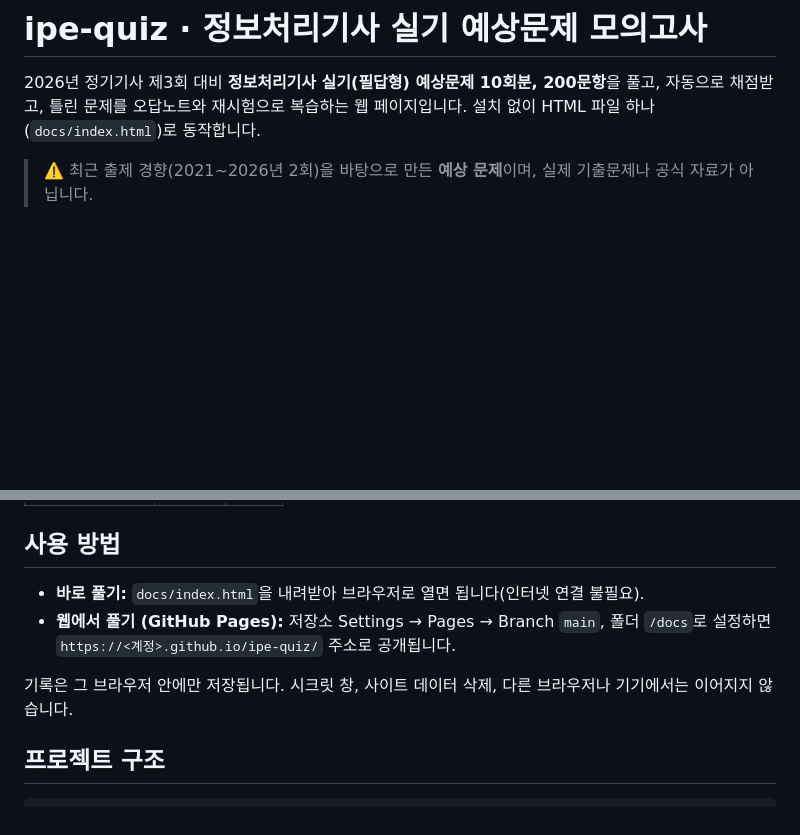
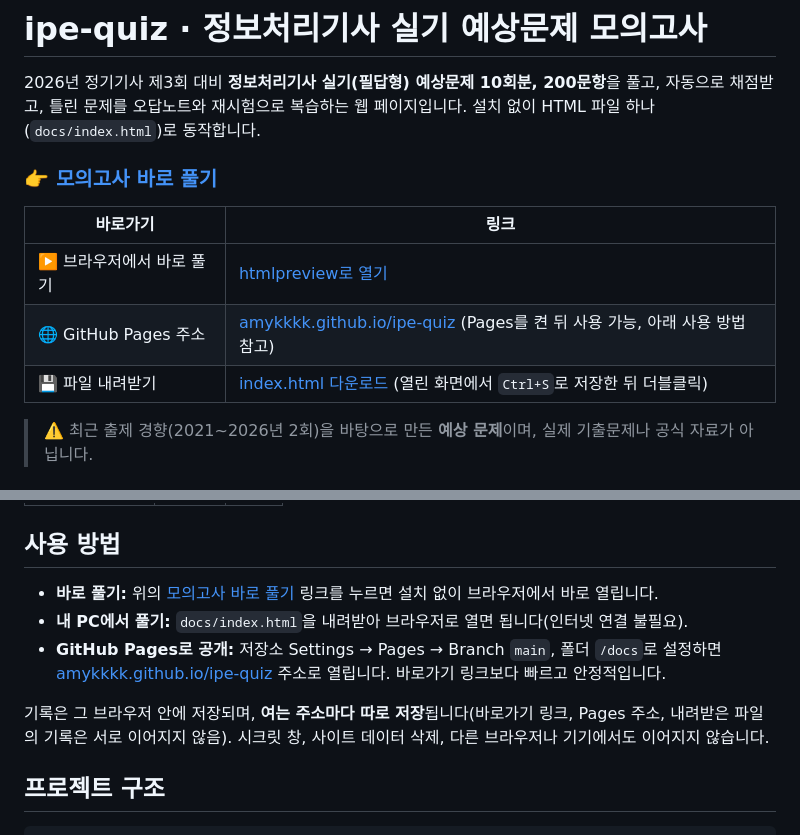
Before and after one commit to amykkkk/ipe-quiz, a Markdown page: README.md, 2 parts joined by grey strips. Rendered like a GitHub page; blank space fills up the shorter version.

Commit message:
README에 모의고사 바로가기 링크 추가
- 브라우저에서 바로 여는 htmlpreview 링크, GitHub Pages 주소, 파일 내려받기 링크
- 여는 주소마다 기록이 따로 저장된다는 안내

Co-Authored-By: Claude Opus 5.5 <noreply@anthropic.com>

```diff
--- a/README.md
+++ b/README.md
@@ -2,6 +2,14 @@
 
 2026년 정기기사 제3회 대비 **정보처리기사 실기(필답형) 예상문제 10회분, 200문항**을 풀고, 자동으로 채점받고, 틀린 문제를 오답노트와 재시험으로 복습하는 웹 페이지입니다.
 설치 없이 HTML 파일 하나(`docs/index.html`)로 동작합니다.
+
+### 👉 [모의고사 바로 풀기](https://htmlpreview.github.io/?https://github.com/amykkkk/ipe-quiz/blob/main/docs/index.html)
+
+| 바로가기 | 링크 |
+|---|---|
+| ▶️ 브라우저에서 바로 풀기 | [htmlpreview로 열기](https://htmlpreview.github.io/?https://github.com/amykkkk/ipe-quiz/blob/main/docs/index.html) |
+| 🌐 GitHub Pages 주소 | [amykkkk.github.io/ipe-quiz](https://amykkkk.github.io/ipe-quiz/) (Pages를 켠 뒤 사용 가능, 아래 사용 방법 참고) |
+| 💾 파일 내려받기 | [index.html 다운로드](https://raw.githubusercontent.com/amykkkk/ipe-quiz/main/docs/index.html) (열린 화면에서 `Ctrl+S`로 저장한 뒤 더블클릭) |
 
 > ⚠️ 최근 출제 경향(2021~2026년 2회)을 바탕으로 만든 **예상 문제**이며, 실제 기출문제나 공식 자료가 아닙니다.
 
@@ -35,10 +43,11 @@
 
 ## 사용 방법
 
-- **바로 풀기:** `docs/index.html`을 내려받아 브라우저로 열면 됩니다(인터넷 연결 불필요).
-- **웹에서 풀기 (GitHub Pages):** 저장소 Settings → Pages → Branch `main`, 폴더 `/docs`로 설정하면 `https://<계정>.github.io/ipe-quiz/` 주소로 공개됩니다.
+- **바로 풀기:** 위의 [모의고사 바로 풀기](https://htmlpreview.github.io/?https://github.com/amykkkk/ipe-quiz/blob/main/docs/index.html) 링크를 누르면 설치 없이 브라우저에서 바로 열립니다.
+- **내 PC에서 풀기:** `docs/index.html`을 내려받아 브라우저로 열면 됩니다(인터넷 연결 불필요).
+- **GitHub Pages로 공개:** 저장소 Settings → Pages → Branch `main`, 폴더 `/docs`로 설정하면 [amykkkk.github.io/ipe-quiz](https://amykkkk.github.io/ipe-quiz/) 주소로 열립니다. 바로가기 링크보다 빠르고 안정적입니다.
 
-기록은 그 브라우저 안에만 저장됩니다. 시크릿 창, 사이트 데이터 삭제, 다른 브라우저나 기기에서는 이어지지 않습니다.
+기록은 그 브라우저 안에 저장되며, **여는 주소마다 따로 저장**됩니다(바로가기 링크, Pages 주소, 내려받은 파일의 기록은 서로 이어지지 않음). 시크릿 창, 사이트 데이터 삭제, 다른 브라우저나 기기에서도 이어지지 않습니다.
 
 ## 프로젝트 구조
 
```
